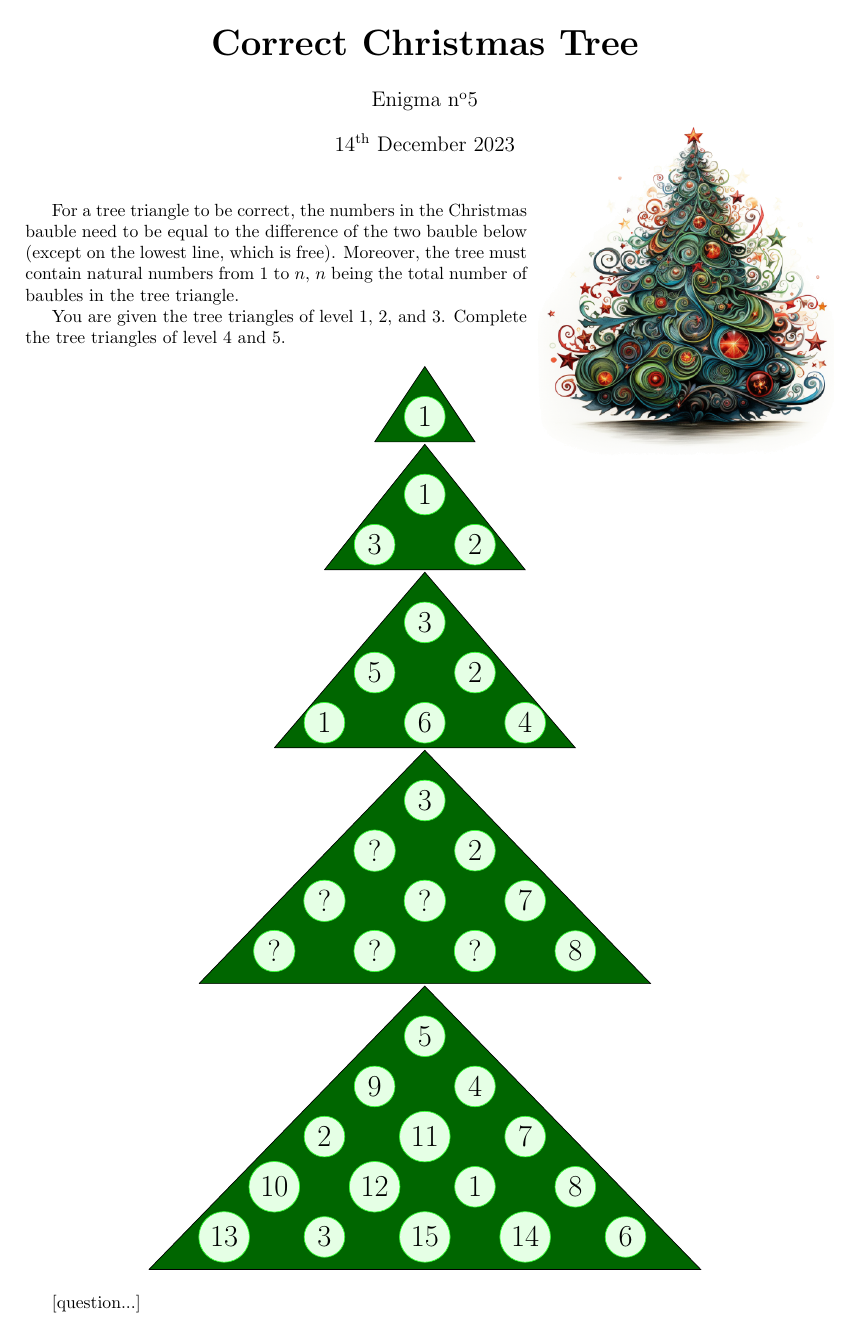
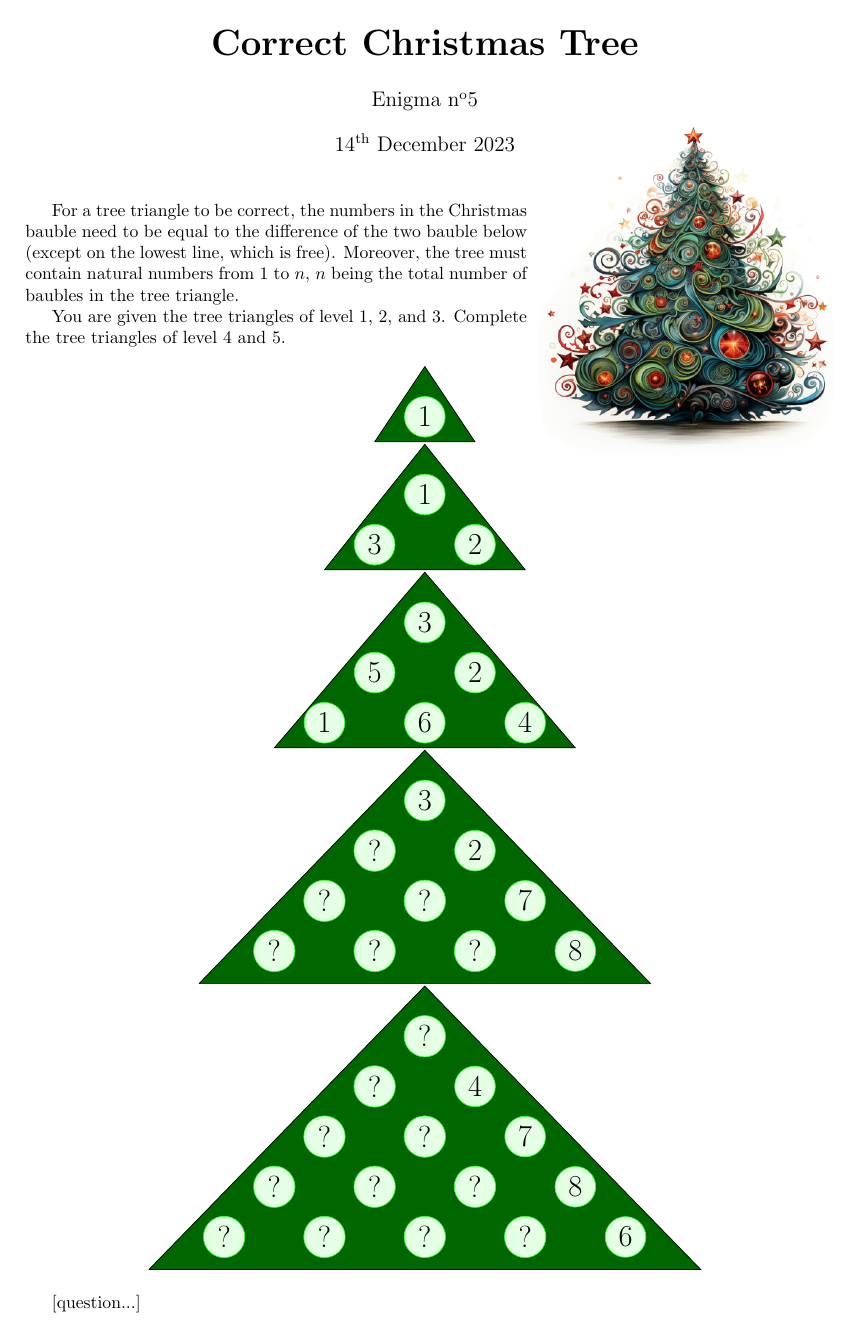
Before and after one commit to MICS-Lab/Enigmas-Xmas2023, a LaTeX document (enigmas/05enigma.tex): the whole page. Compiled offline with pdfLaTeX.

Commit message:
question marked level 5

```diff
--- a/enigmas/05enigma.tex
+++ b/enigmas/05enigma.tex
@@ -86,20 +86,20 @@
 		\begin{tikzpicture}
 			\filldraw[fill=black!30!green, fill=black!60!green] (-1.5,-0.65) -- (4,5) -- (9.5,-0.65) -- (-1.5,-0.65);
 			\tikzstyle{every node}=[circle,font=\LARGE,draw=green!80,fill=green!10]
-			\node at (4,4) {5};
+			\node at (4,4) {?};%5
 			\node at (5,3) {4};
-			\node at (3,3) {9};
-			\node at (2,2) {2};
-			\node at (4,2) {11};
+			\node at (3,3) {?};%9
+			\node at (2,2) {?};%2
+			\node at (4,2) {?};%11
 			\node at (6,2) {7};
-			\node at (1,1) {10};
-			\node at (3,1) {12};
-			\node at (5,1) {1};
+			\node at (1,1) {?};%10
+			\node at (3,1) {?};%12
+			\node at (5,1) {?};%1
 			\node at (7,1) {8};
-			\node at (0,0) {13};
-			\node at (2,0) {3};
-			\node at (4,0) {15};
-			\node at (6,0) {14};
+			\node at (0,0) {?};%13
+			\node at (2,0) {?};%3
+			\node at (4,0) {?};%15
+			\node at (6,0) {?};%14
 			\node at (8,0) {6};
 		\end{tikzpicture}
 	\end{center}
```
Also changed, not shown: enigmas/05enigma.pdf.
